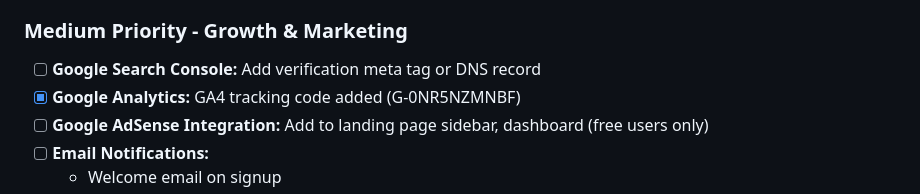
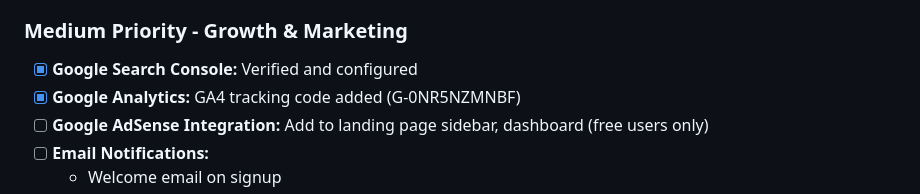
Before and after one commit to ryanpate/invoice-generator, a Markdown page: CLAUDE.md, the part around one of its changes. Rendered like a GitHub page.

Commit message:
Mark Google Search Console as configured
🤖 Generated with [Claude Code](https://claude.com/claude-code)

Co-Authored-By: Claude Opus 4.5 <noreply@anthropic.com>

```diff
--- a/CLAUDE.md
+++ b/CLAUDE.md
@@ -67,7 +67,7 @@
 - [x] **Custom Domain Setup:** www.invoicekits.com configured - COMPLETED
 
 ### Medium Priority - Growth & Marketing
-- [ ] **Google Search Console:** Add verification meta tag or DNS record
+- [x] **Google Search Console:** Verified and configured
 - [x] **Google Analytics:** GA4 tracking code added (G-0NR5NZMNBF)
 - [ ] **Google AdSense Integration:** Add to landing page sidebar, dashboard (free users only)
 - [ ] **Email Notifications:**
```
Also changed, not shown: other parts of CLAUDE.md (+1 -1 lines).
